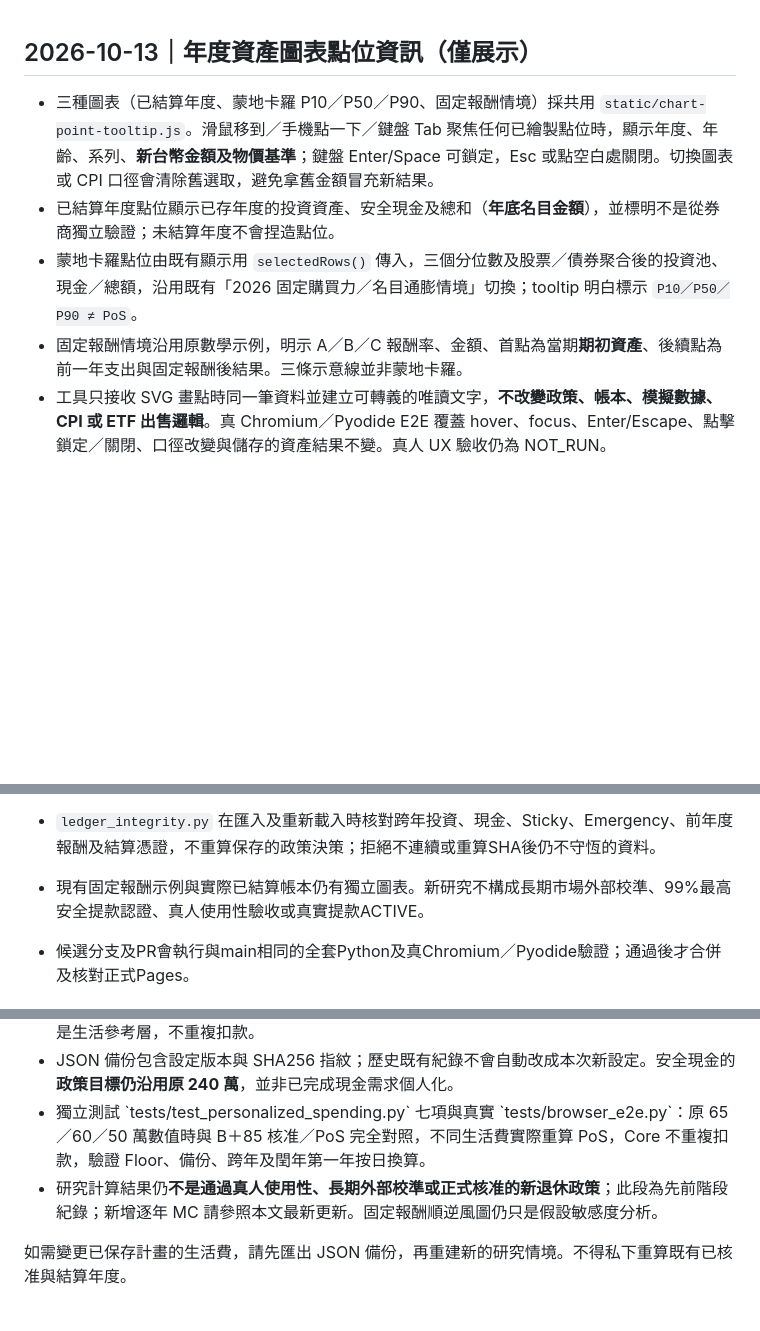
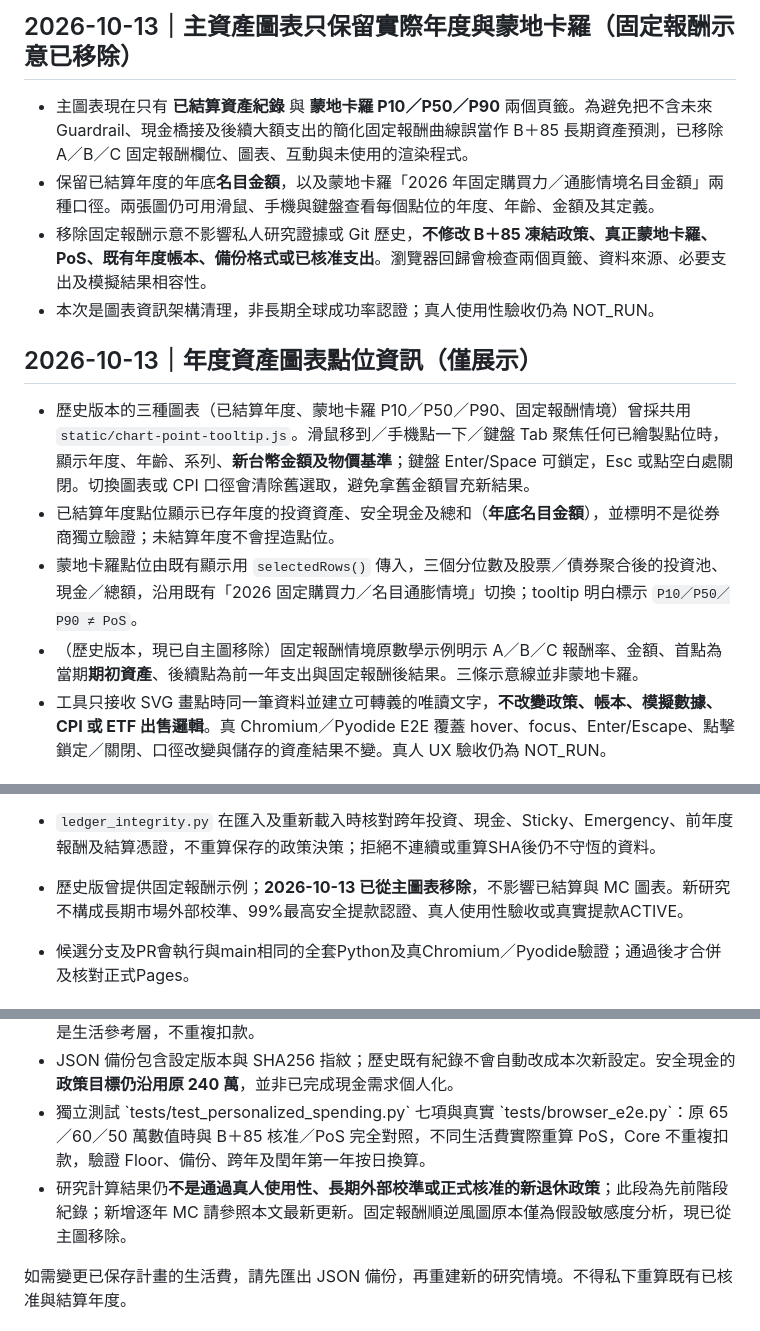
Before and after one commit to rucifa/retirement-b85-web, a Markdown page: README.md, 3 parts joined by grey strips. Drawn GitHub-style; blank space fills up the shorter version.

Commit message:
docs: clearly retire fixed-return main chart while retaining MC and prior research history

```diff
--- a/README.md
+++ b/README.md
@@ -1,9 +1,16 @@
+## 2026-10-13｜主資產圖表只保留實際年度與蒙地卡羅（固定報酬示意已移除）
+
+- 主圖表現在只有 **已結算資產紀錄** 與 **蒙地卡羅 P10／P50／P90** 兩個頁籤。為避免把不含未來 Guardrail、現金橋接及後續大額支出的簡化固定報酬曲線誤當作 B＋85 長期資產預測，已移除 A／B／C 固定報酬欄位、圖表、互動與未使用的渲染程式。
+- 保留已結算年度的年底**名目金額**，以及蒙地卡羅「2026 年固定購買力／通膨情境名目金額」兩種口徑。兩張圖仍可用滑鼠、手機與鍵盤查看每個點位的年度、年齡、金額及其定義。
+- 移除固定報酬示意不影響私人研究證據或 Git 歷史，**不修改 B＋85 凍結政策、真正蒙地卡羅、PoS、既有年度帳本、備份格式或已核准支出**。瀏覽器回歸會檢查兩個頁籤、資料來源、必要支出及模擬結果相容性。
+- 本次是圖表資訊架構清理，非長期全球成功率認證；真人使用性驗收仍為 NOT_RUN。
+
 ## 2026-10-13｜年度資產圖表點位資訊（僅展示）
 
-- 三種圖表（已結算年度、蒙地卡羅 P10／P50／P90、固定報酬情境）採共用 `static/chart-point-tooltip.js`。滑鼠移到／手機點一下／鍵盤 Tab 聚焦任何已繪製點位時，顯示年度、年齡、系列、**新台幣金額及物價基準**；鍵盤 Enter/Space 可鎖定，Esc 或點空白處關閉。切換圖表或 CPI 口徑會清除舊選取，避免拿舊金額冒充新結果。
+- 歷史版本的三種圖表（已結算年度、蒙地卡羅 P10／P50／P90、固定報酬情境）曾採共用 `static/chart-point-tooltip.js`。滑鼠移到／手機點一下／鍵盤 Tab 聚焦任何已繪製點位時，顯示年度、年齡、系列、**新台幣金額及物價基準**；鍵盤 Enter/Space 可鎖定，Esc 或點空白處關閉。切換圖表或 CPI 口徑會清除舊選取，避免拿舊金額冒充新結果。
 - 已結算年度點位顯示已存年度的投資資產、安全現金及總和（**年底名目金額**），並標明不是從券商獨立驗證；未結算年度不會捏造點位。
 - 蒙地卡羅點位由既有顯示用 `selectedRows()` 傳入，三個分位數及股票／債券聚合後的投資池、現金／總額，沿用既有「2026 固定購買力／名目通膨情境」切換；tooltip 明白標示 `P10／P50／P90 ≠ PoS`。
-- 固定報酬情境沿用原數學示例，明示 A／B／C 報酬率、金額、首點為當期**期初資產**、後續點為前一年支出與固定報酬後結果。三條示意線並非蒙地卡羅。
+- （歷史版本，現已自主圖移除）固定報酬情境原數學示例明示 A／B／C 報酬率、金額、首點為當期**期初資產**、後續點為前一年支出與固定報酬後結果。三條示意線並非蒙地卡羅。
 - 工具只接收 SVG 畫點時同一筆資料並建立可轉義的唯讀文字，**不改變政策、帳本、模擬數據、CPI 或 ETF 出售邏輯**。真 Chromium／Pyodide E2E 覆蓋 hover、focus、Enter/Escape、點擊鎖定／關閉、口徑改變與儲存的資產結果不變。真人 UX 驗收仍為 NOT_RUN。
 
 ## 2026-10-13｜年度規劃改為「先填資料 → 大額支出 → 核准 → 提款」
@@ -56,7 +63,7 @@
 - 新模擬只讀，不寫入IndexedDB。獨立研究Worker提供進度、取消及逾時；舊模擬在年度核准／結算變更後失效。可下載逐年分位數及版本／來源／seed／樣本數／情境資料，下載檔不含完整個人帳本。
 - 快速模式2,048外層／512內層；較高模式8,192外層／2,048內層，均為可重現研究抽樣。完整動態計畫成功率、實際終生Floor達成率、必要大額支出達成率及單側95% Wilson下界分開回報，不等於年度內層PoS或P10／P50／P90。
 - `ledger_integrity.py` 在匯入及重新載入時核對跨年投資、現金、Sticky、Emergency、前年度報酬及結算憑證，不重算保存的政策決策；拒絕不連續或重算SHA後仍不守恆的資料。
-- 現有固定報酬示例與實際已結算帳本仍有獨立圖表。新研究不構成長期市場外部校準、99%最高安全提款認證、真人使用性驗收或真實提款ACTIVE。
+- 歷史版曾提供固定報酬示例；**2026-10-13 已從主圖表移除**，不影響已結算與 MC 圖表。新研究不構成長期市場外部校準、99%最高安全提款認證、真人使用性驗收或真實提款ACTIVE。
 - 候選分支及PR會執行與main相同的全套Python及真Chromium／Pyodide驗證；通過後才合併及核對正式Pages。
 
 ## 介面更新（2026-10-12）：最低生活費優先、CPI 暫定年度指數
@@ -78,7 +85,7 @@
 - \`workflow.py\`：新建個人化計畫才使用獨立研究核准；舊紀錄仍走原始模型。生活費、Floor、PoS、Guardrail、通膨、首年曆年按日折算與年度帳本都依同一份儲存的個人化設定；Core 只是生活參考層，不重複扣款。
 - JSON 備份包含設定版本與 SHA256 指紋；歷史既有紀錄不會自動改成本次新設定。安全現金的**政策目標仍沿用原 240 萬**，並非已完成現金需求個人化。
 - 獨立測試 \`tests/test_personalized_spending.py\` 七項與真實 \`tests/browser_e2e.py\`：原 65／60／50 萬數值時與 B＋85 核准／PoS 完全對照，不同生活費實際重算 PoS，Core 不重複扣款，驗證 Floor、備份、跨年及閏年第一年按日換算。
-- 研究計算結果仍**不是通過真人使用性、長期外部校準或正式核准的新退休政策**；此段為先前階段紀錄；新增逐年 MC 請參照本文最新更新。固定報酬順逆風圖仍只是假設敏感度分析。
+- 研究計算結果仍**不是通過真人使用性、長期外部校準或正式核准的新退休政策**；此段為先前階段紀錄；新增逐年 MC 請參照本文最新更新。固定報酬順逆風圖原本僅為假設敏感度分析，現已從主圖移除。
 
 如需變更已保存計畫的生活費，請先匯出 JSON 備份，再重建新的研究情境。不得私下重算既有已核准與結算年度。
 
```
